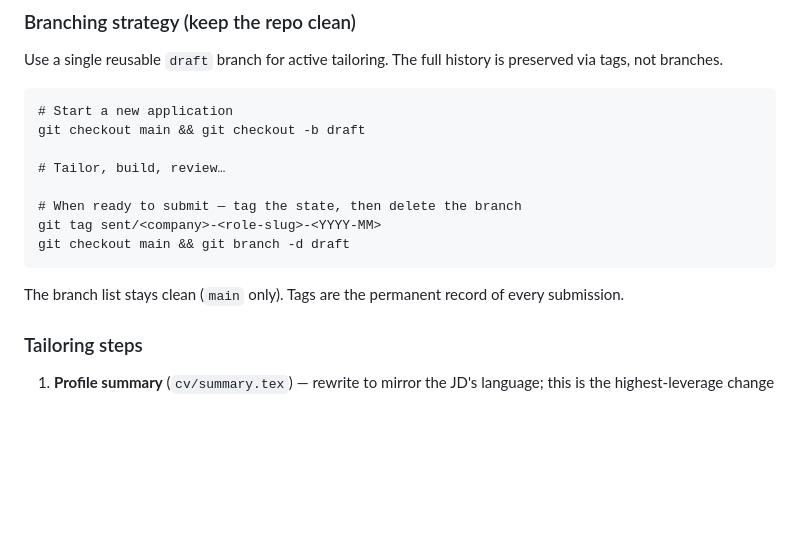
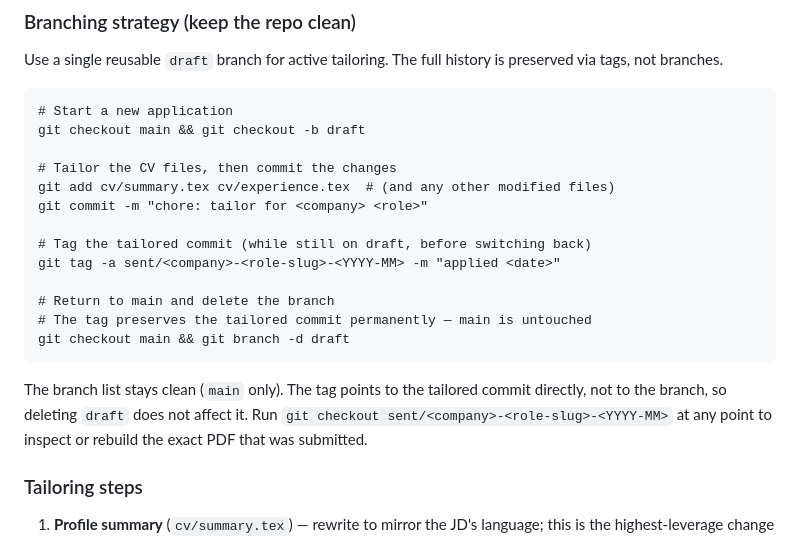
Before and after one commit to JBarone90/cv, a Markdown page: CLAUDE.md, the part around the change. Rendered like a GitHub page; blank space fills up the shorter version.

Commit message:
docs: clarify tag-on-draft workflow and fix commit convention

````diff
--- a/CLAUDE.md
+++ b/CLAUDE.md
@@ -58,14 +58,19 @@ Use a single reusable `draft` branch for active tailoring. The full history is p
 # Start a new application
 git checkout main && git checkout -b draft
 
-# Tailor, build, review…
+# Tailor the CV files, then commit the changes
+git add cv/summary.tex cv/experience.tex  # (and any other modified files)
+git commit -m "chore: tailor for <company> <role>"
 
-# When ready to submit — tag the state, then delete the branch
-git tag sent/<company>-<role-slug>-<YYYY-MM>
+# Tag the tailored commit (while still on draft, before switching back)
+git tag -a sent/<company>-<role-slug>-<YYYY-MM> -m "applied <date>"
+
+# Return to main and delete the branch
+# The tag preserves the tailored commit permanently — main is untouched
 git checkout main && git branch -d draft
 ```
 
-The branch list stays clean (`main` only). Tags are the permanent record of every submission.
+The branch list stays clean (`main` only). The tag points to the tailored commit directly, not to the branch, so deleting `draft` does not affect it. Run `git checkout sent/<company>-<role-slug>-<YYYY-MM>` at any point to inspect or rebuild the exact PDF that was submitted.
 
 ### Tailoring steps
 1. **Profile summary** (`cv/summary.tex`) — rewrite to mirror the JD's language; this is the highest-leverage change
````
Also changed, not shown: 1 other file.
